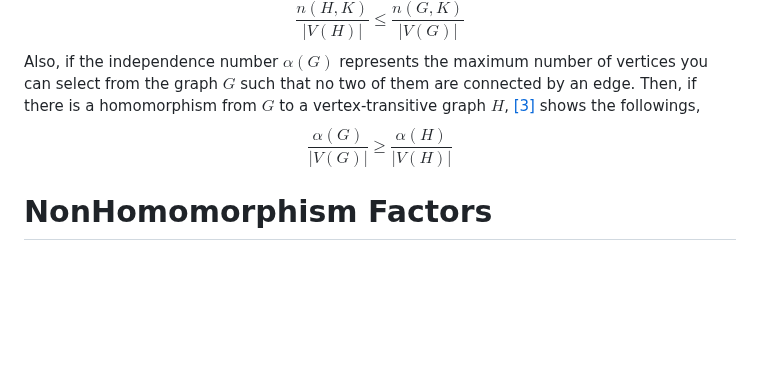
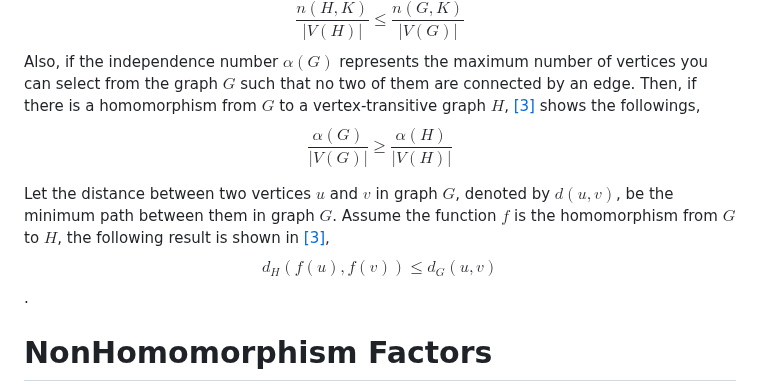
Before and after one commit to rostam/NonHomomorphism, a Markdown page: README.md, the part around one of its changes. GitHub-like rendering; blank space fills up the shorter version.

```diff
--- a/README.md
+++ b/README.md
@@ -10,6 +10,9 @@ A graph $H$ is called vertex transitive if for any two vertex $u$ and $v$, an is
 $$\frac{n(H,K)}{|V(H)|}\leq \frac{n(G,K)}{|V(G)|}$$
 Also, if the independence number $\alpha(G)$ represents the maximum number of vertices you can select from the graph $G$ such that no two of them are connected by an edge. Then, if there is a homomorphism from $G$ to a vertex-transitive graph $H$,  [[3]](#3) shows the followings,
 $$\frac{\alpha (G)}{|V(G)|}\geq \frac{\alpha (H)}{|V(H)|}$$
+
+Let the distance between two vertices $u$ and $v$ in graph $G$, denoted by $d(u,v)$, be the minimum path between them in graph $G$. Assume the function $f$ is the homomorphism from $G$ to $H$, the following result is shown in  [[3]](#3),
+$$d_H(f(u), f(v)) \leq d_G(u,v)$$.
 
 # NonHomomorphism Factors
 The concept of NonHomomorphism Factors was first introduced in [[1]](#1). While the thesis explores various definitions, here we will focus on a particular version to extend upon. Let's define the Non-Homomorphism Factor between two graphs $G$ and $H$,  denoted as $|G,H|$. as the fewest number of edges one must remove from $G$ to establish at lease one homomorphism from $G$ to $H$. So, if there is already a homomorphism from $G$ to $H$, the nonhomomorphism factor is $0$. Here are some more examples:
```
Also changed, not shown: other parts of README.md (+9 -6 lines).
